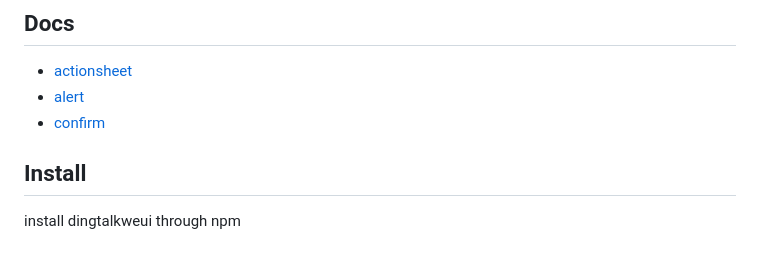
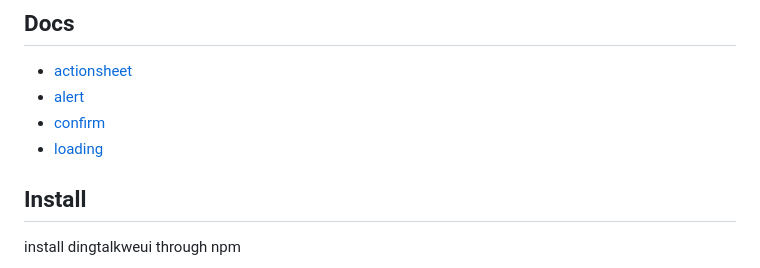
Before and after one commit to pf12345/dingtalkweui, a Markdown page: README.md, the part around the change. GitHub-like rendering.

Commit message:
loading doc

```diff
--- a/README.md
+++ b/README.md
@@ -8,6 +8,7 @@
 - [actionsheet](docs/actionsheet.md)
 - [alert](docs/alert.md)
 - [confirm](docs/confirm.md)
+- [loading](docs/loading.md)
 
 ## Install
 
```
Also changed, not shown: docs/loading.md (added, +62 -0 lines), docs/images/loading_dingtalk.jpeg (added), docs/images/loading_weui.jpeg (added), 3 other files.
